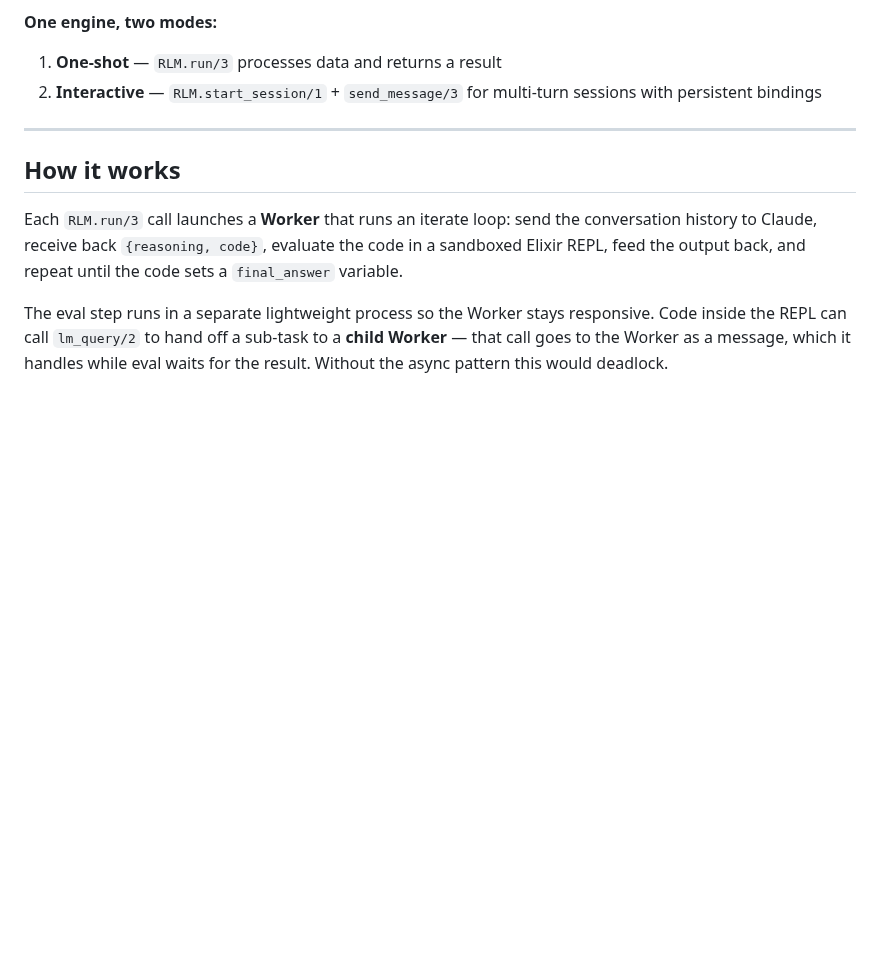
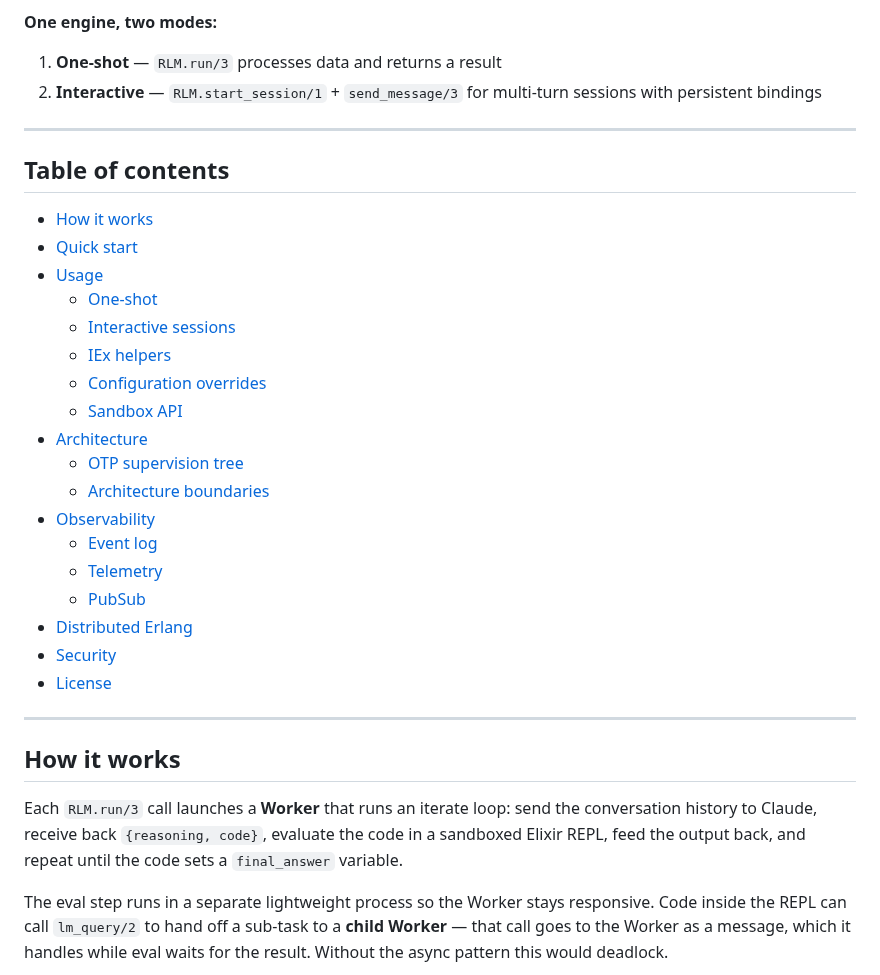
Before and after one commit to errantsky/exrlm, a Markdown page: README.md, the part around the change. GitHub-like rendering; blank space fills up the shorter version.

Commit message:
docs: add table of contents to README
https://claude.ai/code/session_01W3p1NE4K3oZT9GPcYVw2vT

```diff
--- a/README.md
+++ b/README.md
@@ -15,6 +15,29 @@ runs in a persistent REPL, with recursive sub-agent spawning and built-in filesy
 **One engine, two modes:**
 1. **One-shot** — `RLM.run/3` processes data and returns a result
 2. **Interactive** — `RLM.start_session/1` + `send_message/3` for multi-turn sessions with persistent bindings
+
+---
+
+## Table of contents
+
+- [How it works](#how-it-works)
+- [Quick start](#quick-start)
+- [Usage](#usage)
+  - [One-shot](#one-shot)
+  - [Interactive sessions](#interactive-sessions)
+  - [IEx helpers](#iex-helpers)
+  - [Configuration overrides](#configuration-overrides)
+  - [Sandbox API](#sandbox-api)
+- [Architecture](#architecture)
+  - [OTP supervision tree](#otp-supervision-tree)
+  - [Architecture boundaries](#architecture-boundaries)
+- [Observability](#observability)
+  - [Event log](#event-log)
+  - [Telemetry](#telemetry)
+  - [PubSub](#pubsub)
+- [Distributed Erlang](#distributed-erlang)
+- [Security](#security)
+- [License](#license)
 
 ---
 
```
